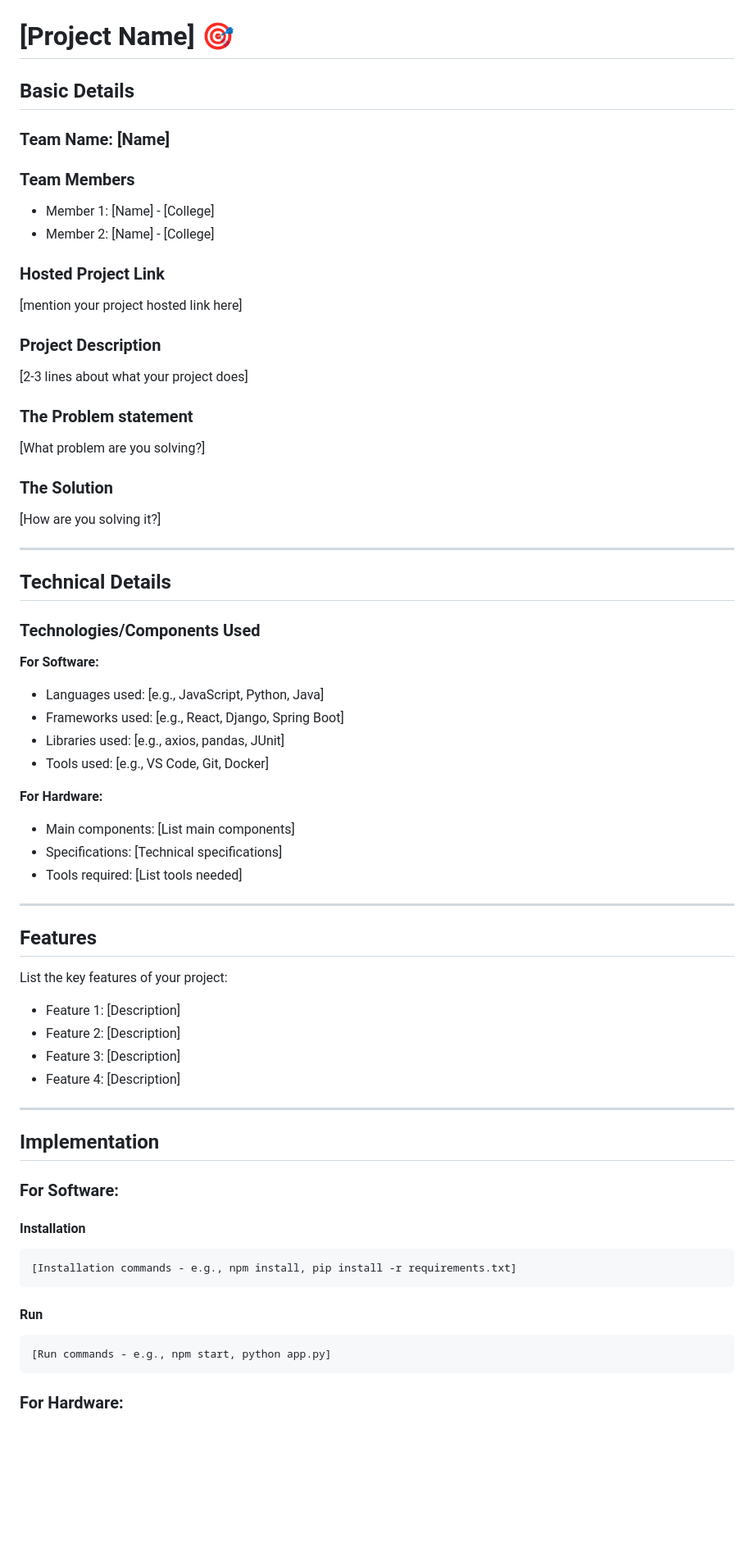
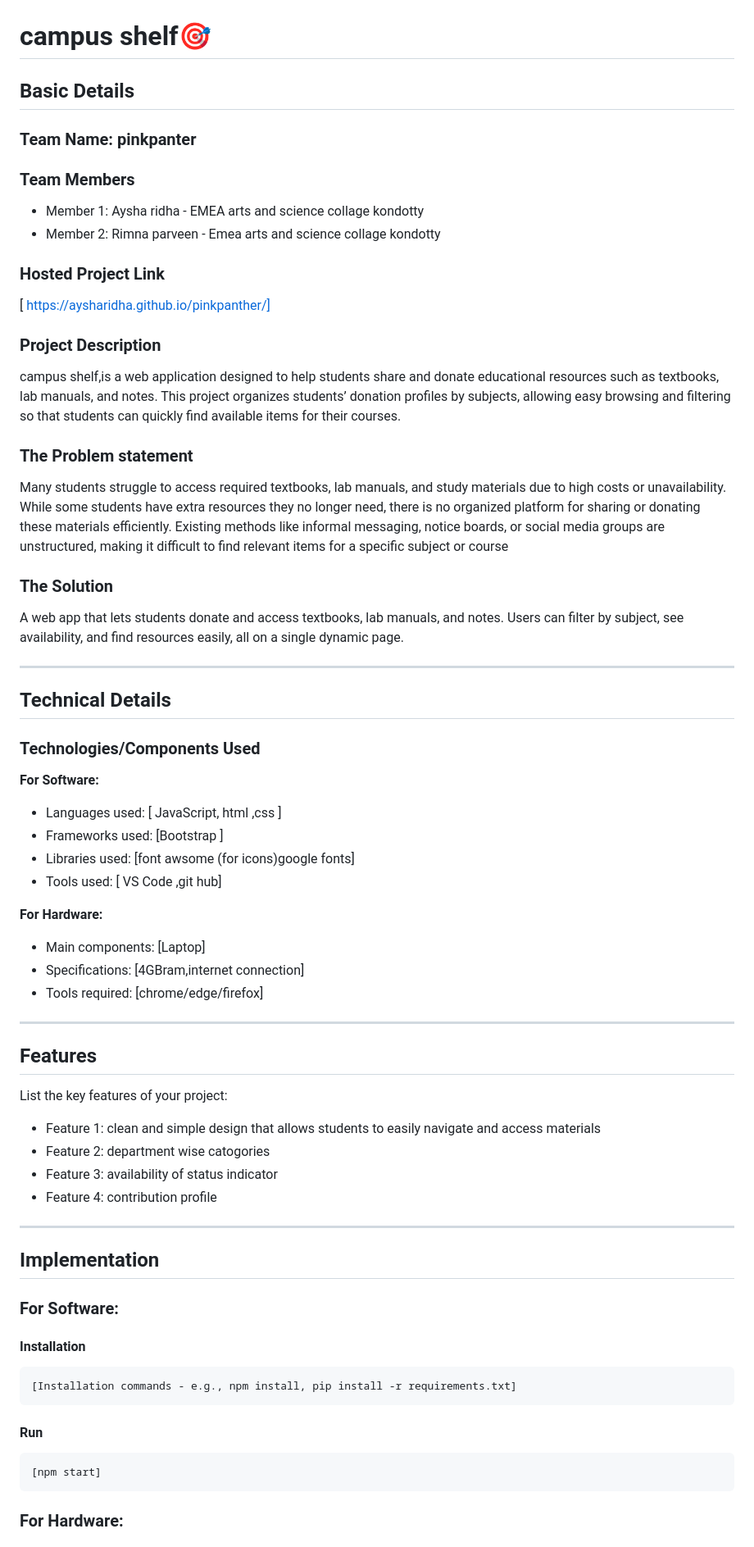
Before and after one commit to AYSHARIDHA/pinkpanther, a Markdown page: README.md, the part around one of its changes. Shown at 82% size. Drawn GitHub-style; blank space fills up the shorter version.

````diff
--- a/README.md
+++ b/README.md
@@ -2,27 +2,28 @@
   <img src="./img.png" alt="Project Banner" width="100%">
 </p>
 
-# [Project Name] 🎯
+# campus shelf🎯
 
 ## Basic Details
 
-### Team Name: [Name]
+### Team Name: pinkpanter
 
 ### Team Members
-- Member 1: [Name] - [College]
-- Member 2: [Name] - [College]
+- Member 1: Aysha ridha - EMEA arts and science collage kondotty
+- Member 2: Rimna parveen - Emea arts and science collage kondotty
 
 ### Hosted Project Link
-[mention your project hosted link here]
+[
+https://aysharidha.github.io/pinkpanther/]
 
 ### Project Description
-[2-3 lines about what your project does]
+campus shelf,is a web application designed to help students share and donate educational resources such as textbooks, lab manuals, and notes. This project organizes students’ donation profiles by subjects, allowing easy browsing and filtering so that students can quickly find available items for their courses.
 
 ### The Problem statement
-[What problem are you solving?]
+Many students struggle to access required textbooks, lab manuals, and study materials due to high costs or unavailability. While some students have extra resources they no longer need, there is no organized platform for sharing or donating these materials efficiently. Existing methods like informal messaging, notice boards, or social media groups are unstructured, making it difficult to find relevant items for a specific subject or course
 
 ### The Solution
-[How are you solving it?]
+A web app that lets students donate and access textbooks, lab manuals, and notes. Users can filter by subject, see availability, and find resources easily, all on a single dynamic page.
 
 ---
 
@@ -31,25 +32,25 @@
 ### Technologies/Components Used
 
 **For Software:**
-- Languages used: [e.g., JavaScript, Python, Java]
-- Frameworks used: [e.g., React, Django, Spring Boot]
-- Libraries used: [e.g., axios, pandas, JUnit]
-- Tools used: [e.g., VS Code, Git, Docker]
+- Languages used: [ JavaScript, html ,css ]
+- Frameworks used: [Bootstrap ]
+- Libraries used: [font awsome (for icons)google fonts]
+- Tools used: [ VS Code ,git hub]
 
 **For Hardware:**
-- Main components: [List main components]
-- Specifications: [Technical specifications]
-- Tools required: [List tools needed]
+- Main components: [Laptop]
+- Specifications: [4GBram,internet connection]
+- Tools required: [chrome/edge/firefox]
 
 ---
 
 ## Features
 
 List the key features of your project:
-- Feature 1: [Description]
-- Feature 2: [Description]
-- Feature 3: [Description]
-- Feature 4: [Description]
+- Feature 1: clean and simple design that allows students to easily navigate and access materials
+- Feature 2: department wise catogories
+- Feature 3: availability of status indicator
+- Feature 4: contribution profile
 
 ---
 
@@ -64,7 +65,7 @@ List the key features of your project:
 
 #### Run
 ```bash
-[Run commands - e.g., npm start, python app.py]
+[npm start]
 ```
 
 ### For Hardware:
````
Also changed, not shown: other parts of README.md (+9 -26 lines).
